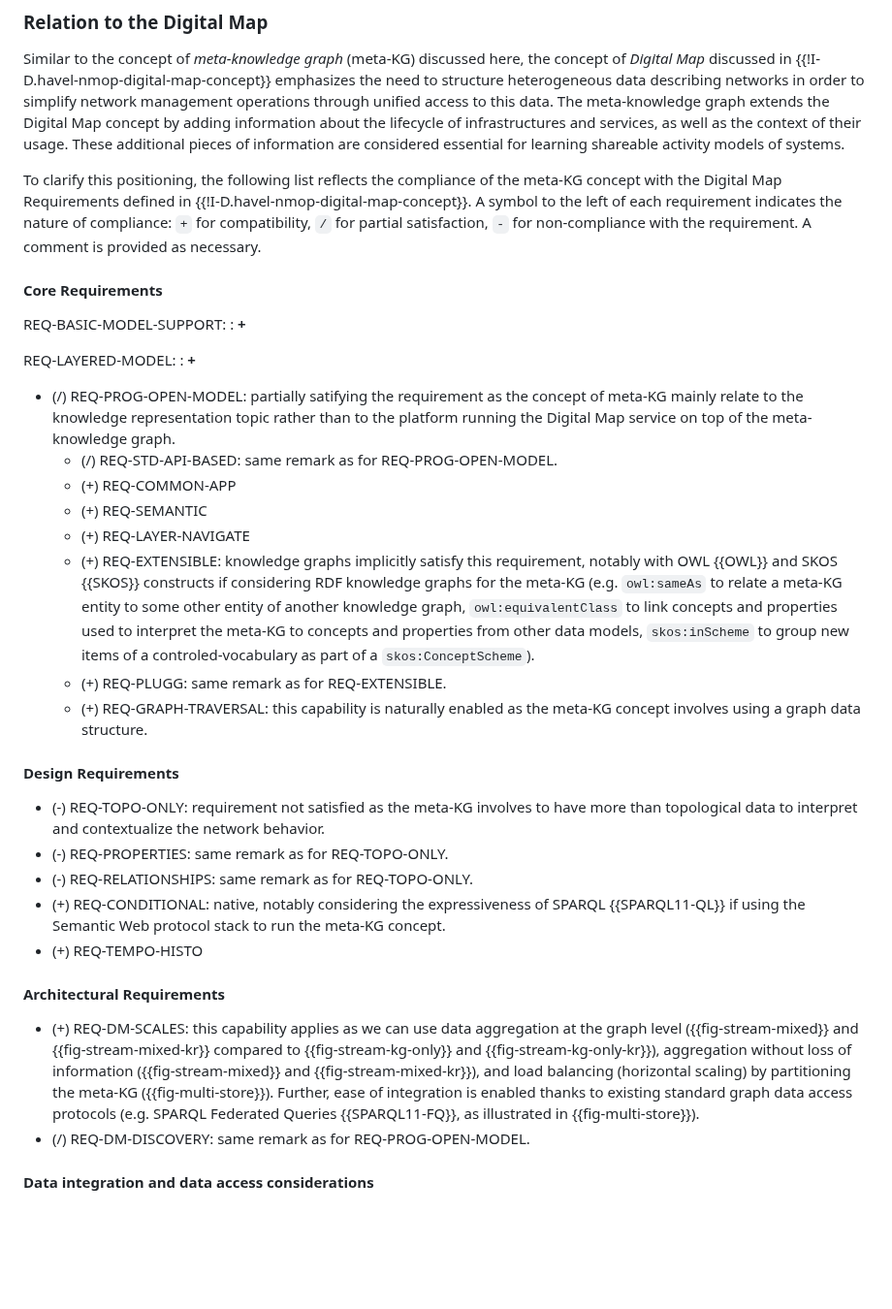
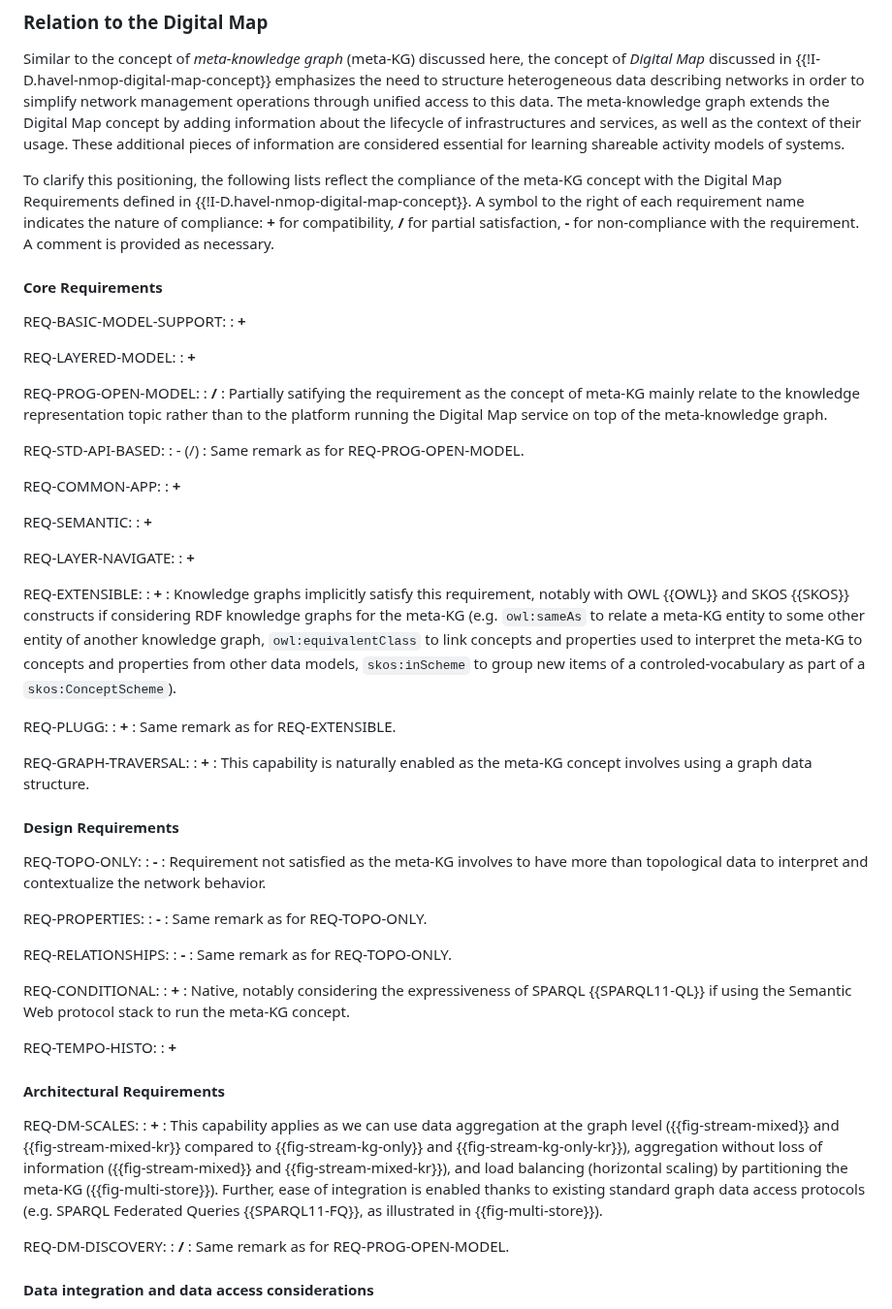
Before and after one commit to GenEars/draft-tailhardat-nmop-incident-management-noria, a Markdown page: draft-tailhardat-nmop-incident-management-noria.md, the part around the change. Shown at 97% size. Drawn GitHub-style; blank space fills up the shorter version.

Commit message:
Modified Relation to the Digital Map (layout))
Signed-off-by: lionel.tailhardat <lionel.tailhardat@orange.com>

```diff
--- a/draft-tailhardat-nmop-incident-management-noria.md
+++ b/draft-tailhardat-nmop-incident-management-noria.md
@@ -269,8 +269,8 @@ In addition to the main parts of the proposal, the document also covers data int
 Similar to the concept of *meta-knowledge graph* (meta-KG) discussed here, the concept of *Digital Map* discussed in {{!I-D.havel-nmop-digital-map-concept}} emphasizes the need to structure heterogeneous data describing networks in order to simplify network management operations through unified access to this data.
 The meta-knowledge graph extends the Digital Map concept by adding information about the lifecycle of infrastructures and services, as well as the context of their usage. These additional pieces of information are considered essential for learning shareable activity models of systems.
 
-To clarify this positioning, the following list reflects the compliance of the meta-KG concept with the Digital Map Requirements defined in {{!I-D.havel-nmop-digital-map-concept}}.
-A symbol to the left of each requirement indicates the nature of compliance: `+` for compatibility, `/` for partial satisfaction, `-` for non-compliance with the requirement.
+To clarify this positioning, the following lists reflect the compliance of the meta-KG concept with the Digital Map Requirements defined in {{!I-D.havel-nmop-digital-map-concept}}.
+A symbol to the right of each requirement name indicates the nature of compliance: **+** for compatibility, **/** for partial satisfaction, **-** for non-compliance with the requirement.
 A comment is provided as necessary.
 
 #### Core Requirements
@@ -281,24 +281,65 @@ REQ-BASIC-MODEL-SUPPORT:
 REQ-LAYERED-MODEL:
 : **+**
 
-- (/) REQ-PROG-OPEN-MODEL: partially satifying the requirement as the concept of meta-KG mainly relate to the knowledge representation topic rather than to the platform running the Digital Map service on top of the meta-knowledge graph.
-  - (/) REQ-STD-API-BASED: same remark as for REQ-PROG-OPEN-MODEL.
-  - (+) REQ-COMMON-APP
-  - (+) REQ-SEMANTIC
-  - (+) REQ-LAYER-NAVIGATE
-  - (+) REQ-EXTENSIBLE: knowledge graphs implicitly satisfy this requirement, notably with OWL {{OWL}} and SKOS {{SKOS}} constructs if considering RDF knowledge graphs for the meta-KG (e.g. `owl:sameAs` to relate a meta-KG entity to some other entity of another knowledge graph, `owl:equivalentClass` to link concepts and properties used to interpret the meta-KG to concepts and properties from other data models, `skos:inScheme` to group new items of a controled-vocabulary as part of a `skos:ConceptScheme`).
-  - (+) REQ-PLUGG: same remark as for REQ-EXTENSIBLE.
-  - (+) REQ-GRAPH-TRAVERSAL: this capability is naturally enabled as the meta-KG concept involves using a graph data structure.
+REQ-PROG-OPEN-MODEL:
+: **/**
+: Partially satifying the requirement as the concept of meta-KG mainly relate to the knowledge representation topic rather than to the platform running the Digital Map service on top of the meta-knowledge graph.
+
+REQ-STD-API-BASED:
+:   - (/)
+: Same remark as for REQ-PROG-OPEN-MODEL.
+
+REQ-COMMON-APP:
+: **+**
+
+REQ-SEMANTIC:
+: **+**
+
+REQ-LAYER-NAVIGATE:
+: **+**
+
+REQ-EXTENSIBLE:
+: **+**
+: Knowledge graphs implicitly satisfy this requirement, notably with OWL {{OWL}} and SKOS {{SKOS}} constructs if considering RDF knowledge graphs for the meta-KG (e.g. `owl:sameAs` to relate a meta-KG entity to some other entity of another knowledge graph, `owl:equivalentClass` to link concepts and properties used to interpret the meta-KG to concepts and properties from other data models, `skos:inScheme` to group new items of a controled-vocabulary as part of a `skos:ConceptScheme`).
+
+REQ-PLUGG:
+: **+**
+: Same remark as for REQ-EXTENSIBLE.
+
+REQ-GRAPH-TRAVERSAL:
+: **+**
+: This capability is naturally enabled as the meta-KG concept involves using a graph data structure.
 
 #### Design Requirements
-  - (-) REQ-TOPO-ONLY: requirement not satisfied as the meta-KG involves to have more than topological data to interpret and contextualize the network behavior.
-  - (-) REQ-PROPERTIES: same remark as for REQ-TOPO-ONLY.
-  - (-) REQ-RELATIONSHIPS: same remark as for REQ-TOPO-ONLY.
-  - (+) REQ-CONDITIONAL: native, notably considering the expressiveness of SPARQL {{SPARQL11-QL}} if using the Semantic Web protocol stack to run the meta-KG concept.
-  - (+) REQ-TEMPO-HISTO
+
+REQ-TOPO-ONLY:
+: **-**
+: Requirement not satisfied as the meta-KG involves to have more than topological data to interpret and contextualize the network behavior.
+
+REQ-PROPERTIES:
+: **-**
+: Same remark as for REQ-TOPO-ONLY.
+
+REQ-RELATIONSHIPS:
+: **-**
+: Same remark as for REQ-TOPO-ONLY.
+
+REQ-CONDITIONAL:
+: **+**
+: Native, notably considering the expressiveness of SPARQL {{SPARQL11-QL}} if using the Semantic Web protocol stack to run the meta-KG concept.
+
+REQ-TEMPO-HISTO:
+: **+**
+
 #### Architectural Requirements
-  - (+) REQ-DM-SCALES: this capability applies as we can use data aggregation at the graph level ({{fig-stream-mixed}} and {{fig-stream-mixed-kr}} compared to {{fig-stream-kg-only}} and {{fig-stream-kg-only-kr}}), aggregation without loss of information ({{fig-stream-mixed}} and {{fig-stream-mixed-kr}}), and load balancing (horizontal scaling) by partitioning the meta-KG ({{fig-multi-store}}). Further, ease of integration is enabled thanks to existing standard graph data access protocols (e.g. SPARQL Federated Queries {{SPARQL11-FQ}}, as illustrated in {{fig-multi-store}}).
-  - (/) REQ-DM-DISCOVERY: same remark as for REQ-PROG-OPEN-MODEL.
+
+REQ-DM-SCALES:
+: **+**
+: This capability applies as we can use data aggregation at the graph level ({{fig-stream-mixed}} and {{fig-stream-mixed-kr}} compared to {{fig-stream-kg-only}} and {{fig-stream-kg-only-kr}}), aggregation without loss of information ({{fig-stream-mixed}} and {{fig-stream-mixed-kr}}), and load balancing (horizontal scaling) by partitioning the meta-KG ({{fig-multi-store}}). Further, ease of integration is enabled thanks to existing standard graph data access protocols (e.g. SPARQL Federated Queries {{SPARQL11-FQ}}, as illustrated in {{fig-multi-store}}).
+
+REQ-DM-DISCOVERY:
+: **/**
+: Same remark as for REQ-PROG-OPEN-MODEL.
 
 #### Data integration and data access considerations
 
```
